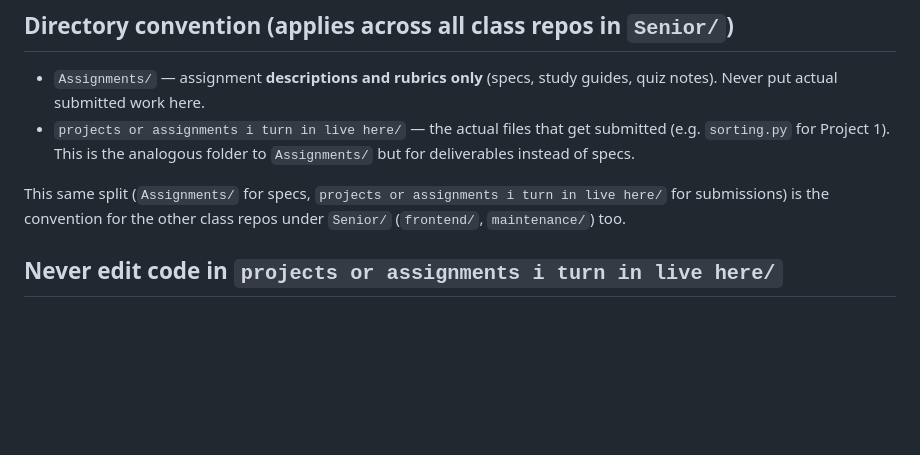
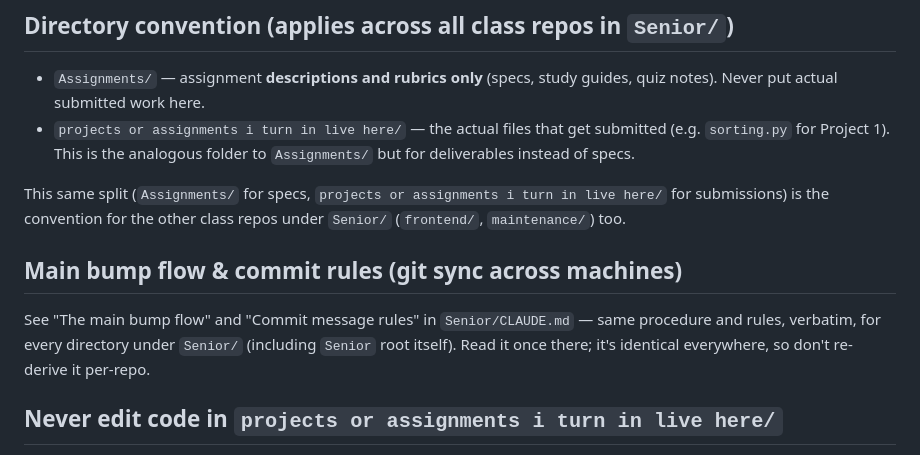
Before and after one commit to samuelschuetz77/advanced-algorithms, a Markdown page: CLAUDE.md, the part around the change. Rendered like a GitHub page; blank space fills up the shorter version.

Commit message:
Point to root bump flow and commit rules

```diff
--- a/CLAUDE.md
+++ b/CLAUDE.md
@@ -14,6 +14,13 @@ else here (reports, transcripts, todo.md) is scaffolding around it.
 This same split (`Assignments/` for specs, `projects or assignments i turn
 in live here/` for submissions) is the convention for the other class repos
 under `Senior/` (`frontend/`, `maintenance/`) too.
+
+## Main bump flow & commit rules (git sync across machines)
+
+See "The main bump flow" and "Commit message rules" in `Senior/CLAUDE.md`
+— same procedure and rules, verbatim, for every directory under `Senior/`
+(including `Senior` root itself). Read it once there; it's identical
+everywhere, so don't re-derive it per-repo.
 
 ## Never edit code in `projects or assignments i turn in live here/`
 
```
